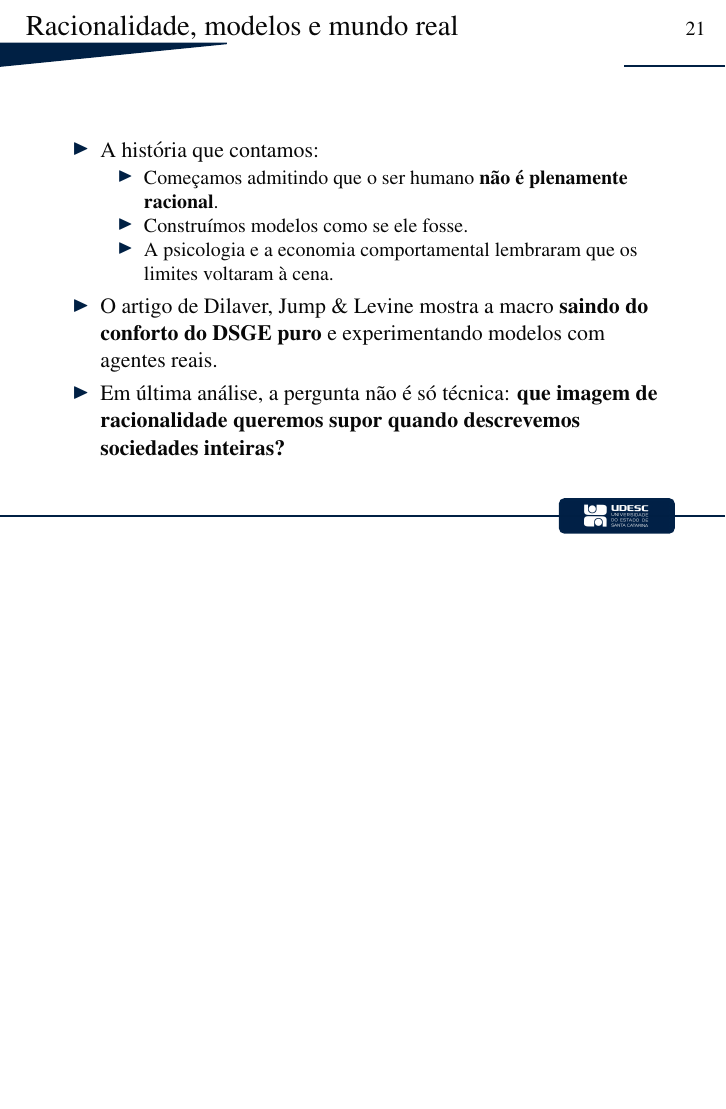
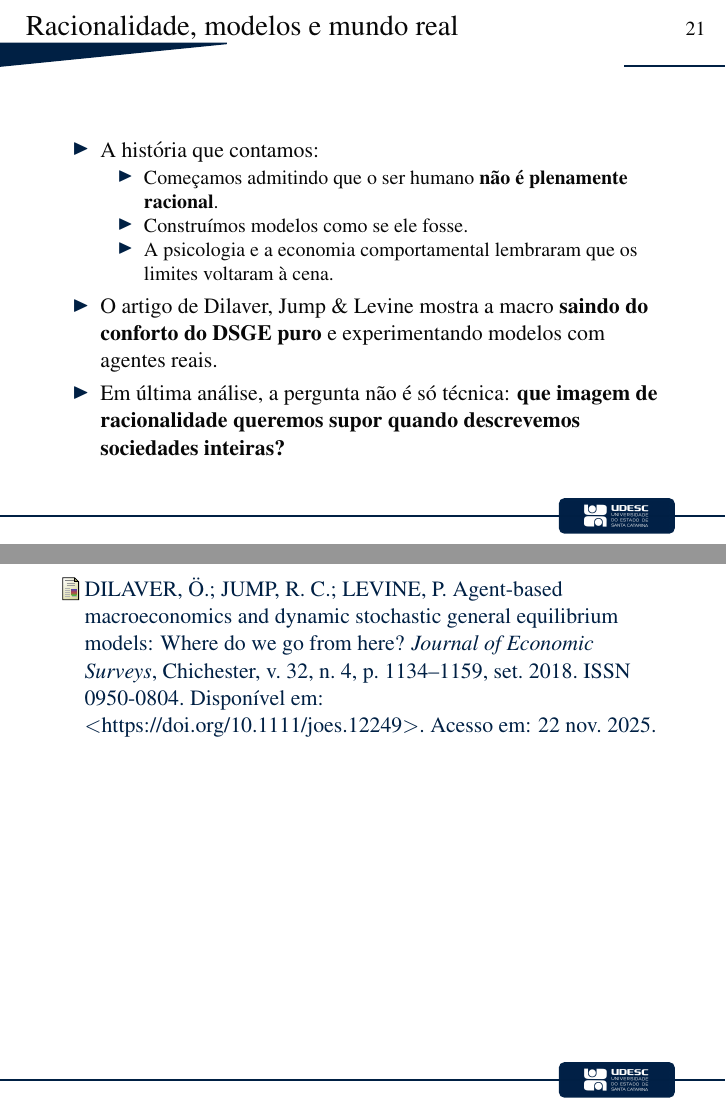
Before and after one commit to Schadenlord/trabalho_pec, LaTeX slides (main.tex, which reads References.bib): page 21 of 21 before the commit and pages 21 and 22 of 22 after it, the two joined at a grey line, the shorter picture padded with empty space. Compiled offline with pdfLaTeX.

Commit message:
final changes

```diff
--- a/References.bib
+++ b/References.bib
@@ -7 +3,14 @@
+  title         = {Agent-based macroeconomics and dynamic stochastic general equilibrium models},
+  subtitle      = {Where do we go from here?},
+  journal       = {Journal of Economic Surveys},
+  address       = {Chichester},
+  volume        = {32},
+  number        = {4},
+  pages         = {1134-1159},
+  year          = {2018},
+  month         = sep,
+  issn          = {0950-0804},
+  doi           = {10.1111/joes.12249},
+  url           = {https://doi.org/10.1111/joes.12249},
+  urlaccessdate = {22 nov. 2025}
 }
--- a/main.tex
+++ b/main.tex
@@ -82,6 +82,7 @@ DYNAMIC STOCHASTIC GENERAL EQUILIBRIUM MODELS: WHERE DO WE GO FROM HERE?} % Tít
 % Slide de Referências
 % As referências são inseridas no arquivo "References.bib" e são exibidas automaticamente no slide de referências ao final da apresentação. Caso não deseje exibir as referências, comente as linhas \bibliographystyle{abntex2-alf} e \bibliography{References} no final do arquivo e não use o comando \cite{} no conteúdo dos slides.
 
+\nocite{*}
 \bibliographystyle{abntex2-alf}
 \bibliography{References}
 
```
Also changed, not shown: main.pdf, References.bib (8 more changed lines).
